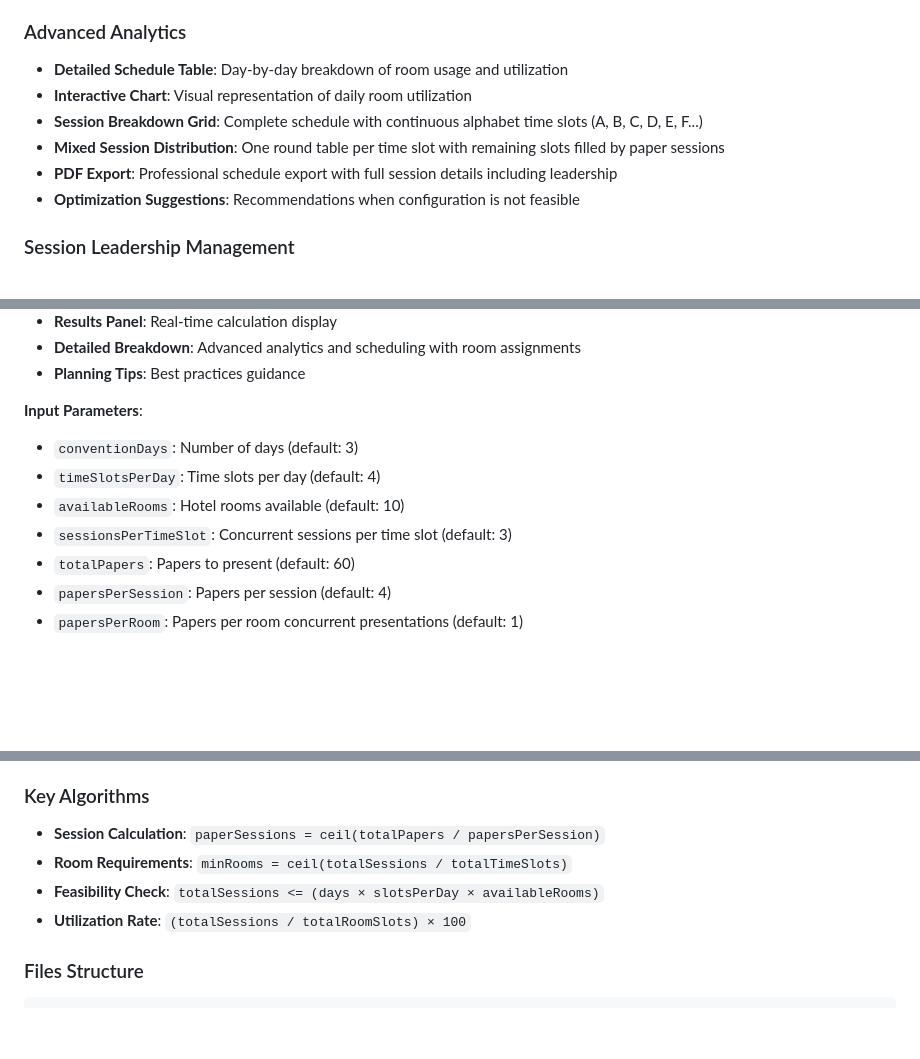
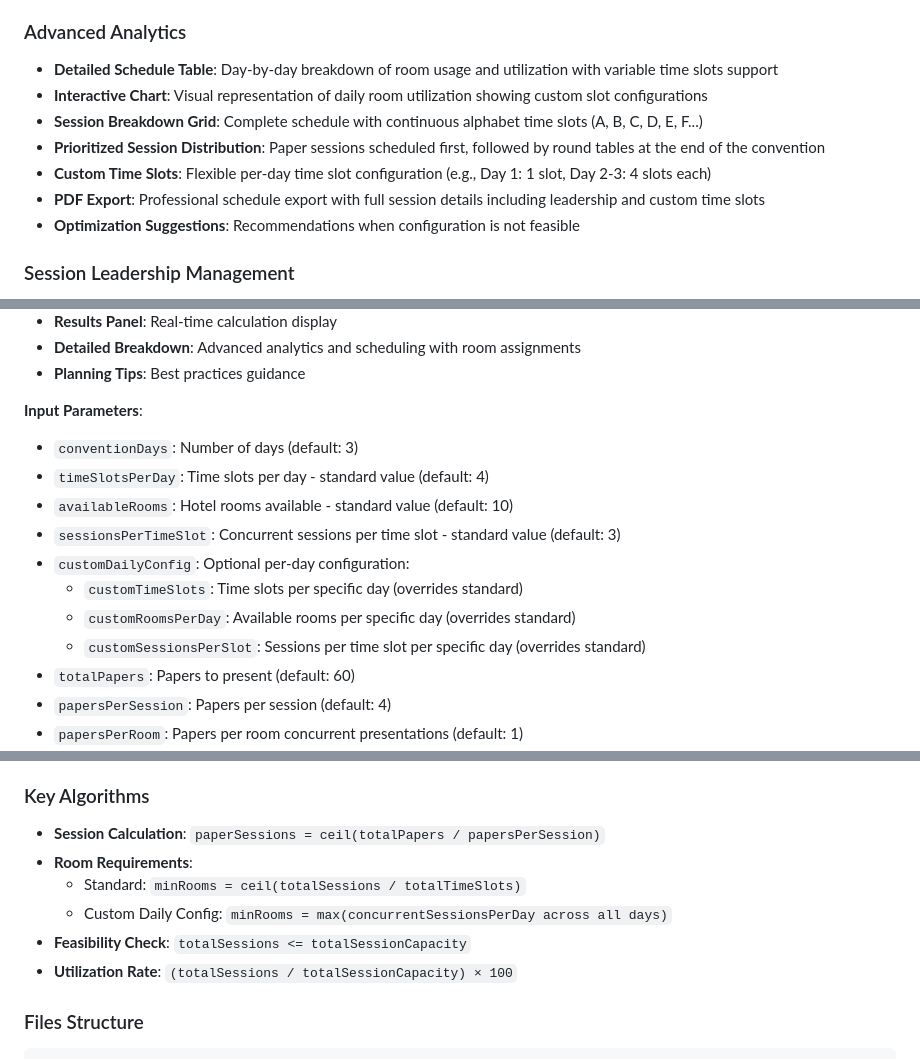
Before and after one commit to nkent23/convention-room-calculator, a Markdown page: README.md, 3 parts joined by grey strips. Drawn GitHub-style; blank space fills up the shorter version.

````diff
--- a/README.md
+++ b/README.md
@@ -33,11 +33,12 @@ This calculator helps convention organizers determine the feasibility of their e
 - **Daily Planning**: Sessions per day, rooms used per day, buffer rooms available
 
 ### Advanced Analytics
-- **Detailed Schedule Table**: Day-by-day breakdown of room usage and utilization
-- **Interactive Chart**: Visual representation of daily room utilization
+- **Detailed Schedule Table**: Day-by-day breakdown of room usage and utilization with variable time slots support
+- **Interactive Chart**: Visual representation of daily room utilization showing custom slot configurations
 - **Session Breakdown Grid**: Complete schedule with continuous alphabet time slots (A, B, C, D, E, F...)
-- **Mixed Session Distribution**: One round table per time slot with remaining slots filled by paper sessions
-- **PDF Export**: Professional schedule export with full session details including leadership
+- **Prioritized Session Distribution**: Paper sessions scheduled first, followed by round tables at the end of the convention
+- **Custom Time Slots**: Flexible per-day time slot configuration (e.g., Day 1: 1 slot, Day 2-3: 4 slots each)
+- **PDF Export**: Professional schedule export with full session details including leadership and custom time slots
 - **Optimization Suggestions**: Recommendations when configuration is not feasible
 
 ### Session Leadership Management
@@ -91,9 +120,13 @@ This calculator helps convention organizers determine the feasibility of their e
 
 **Input Parameters**:
 - `conventionDays`: Number of days (default: 3)
-- `timeSlotsPerDay`: Time slots per day (default: 4)
-- `availableRooms`: Hotel rooms available (default: 10)
-- `sessionsPerTimeSlot`: Concurrent sessions per time slot (default: 3)
+- `timeSlotsPerDay`: Time slots per day - standard value (default: 4)
+- `availableRooms`: Hotel rooms available - standard value (default: 10)
+- `sessionsPerTimeSlot`: Concurrent sessions per time slot - standard value (default: 3)
+- `customDailyConfig`: Optional per-day configuration:
+  - `customTimeSlots`: Time slots per specific day (overrides standard)
+  - `customRoomsPerDay`: Available rooms per specific day (overrides standard)
+  - `customSessionsPerSlot`: Sessions per time slot per specific day (overrides standard)
 - `totalPapers`: Papers to present (default: 60)
 - `papersPerSession`: Papers per session (default: 4)
 - `papersPerRoom`: Papers per room concurrent presentations (default: 1)
@@ -114,9 +147,11 @@ This calculator helps convention organizers determine the feasibility of their e
 
 ### Key Algorithms
 - **Session Calculation**: `paperSessions = ceil(totalPapers / papersPerSession)`
-- **Room Requirements**: `minRooms = ceil(totalSessions / totalTimeSlots)`
-- **Feasibility Check**: `totalSessions <= (days × slotsPerDay × availableRooms)`
-- **Utilization Rate**: `(totalSessions / totalRoomSlots) × 100`
+- **Room Requirements**:
+  - Standard: `minRooms = ceil(totalSessions / totalTimeSlots)`
+  - Custom Daily Config: `minRooms = max(concurrentSessionsPerDay across all days)`
+- **Feasibility Check**: `totalSessions <= totalSessionCapacity`
+- **Utilization Rate**: `(totalSessions / totalSessionCapacity) × 100`
 
 ### Files Structure
 ```
````
Also changed, not shown: other parts of README.md (+44 -12 lines).
